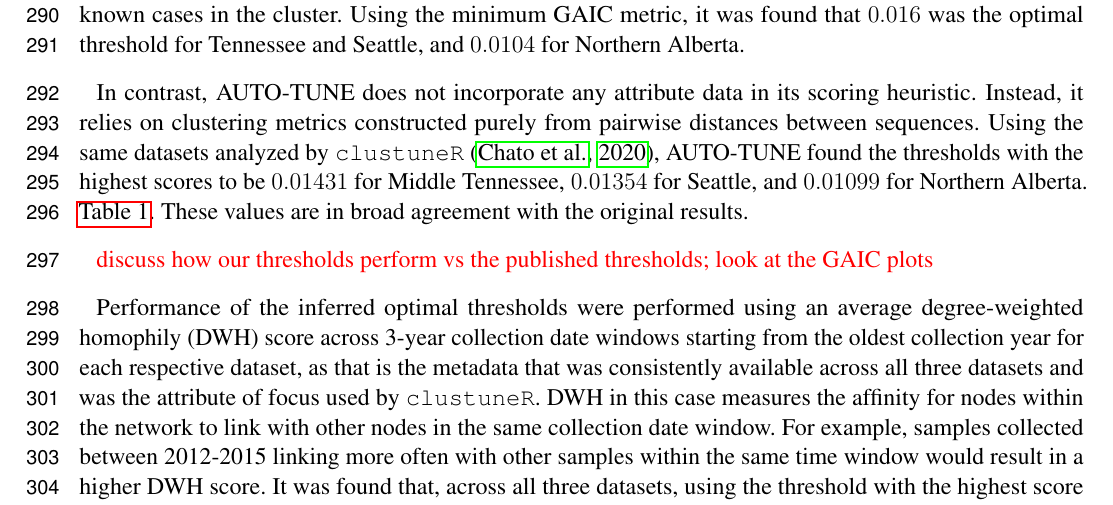
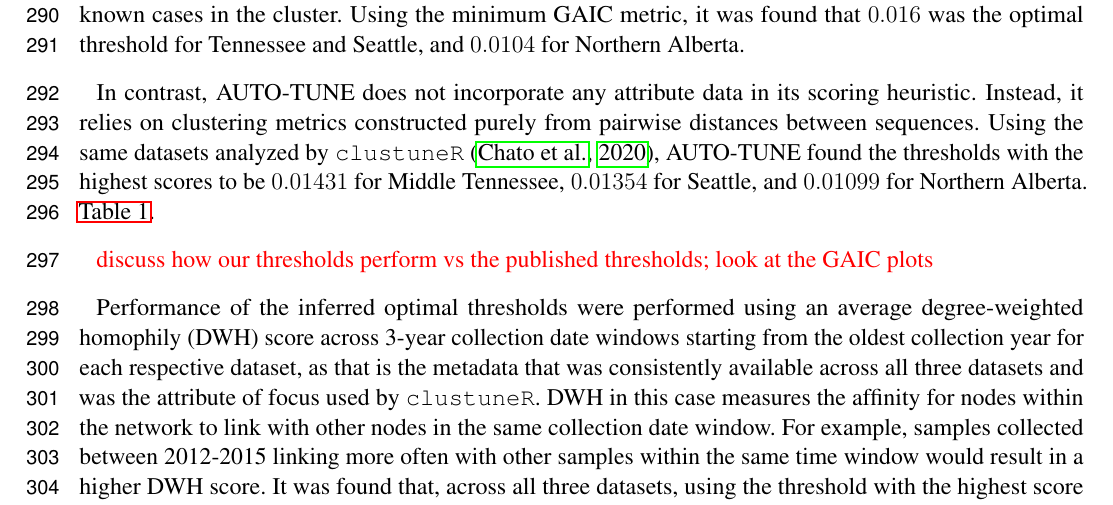
Before and after one commit to veg/autotune-paper, a LaTeX document (frontiers.tex): part of page 8 of 18, cut so that both start at the same text. Compiled offline with pdfLaTeX.

Commit message:
sweaver edit

```diff
--- a/frontiers.tex
+++ b/frontiers.tex
@@ -502,8 +502,7 @@ heuristic. Instead, it relies on clustering metrics constructed purely from
 pairwise distances between sequences. Using the same datasets analyzed by {\tt
 		clustuneR} \citep{chato_public_2020}, AUTO-TUNE found the thresholds with the
 highest scores to be $0.01431$ for Middle Tennessee, $0.01354$ for Seattle, and
-$0.01099$ for Northern Alberta. \autoref{tab:homophily}. These values are in
-broad agreement with the original results.
+$0.01099$ for Northern Alberta. \autoref{tab:homophily}.
 
 \TODO{discuss how our thresholds perform vs the published thresholds; look at the GAIC plots}
 
```
